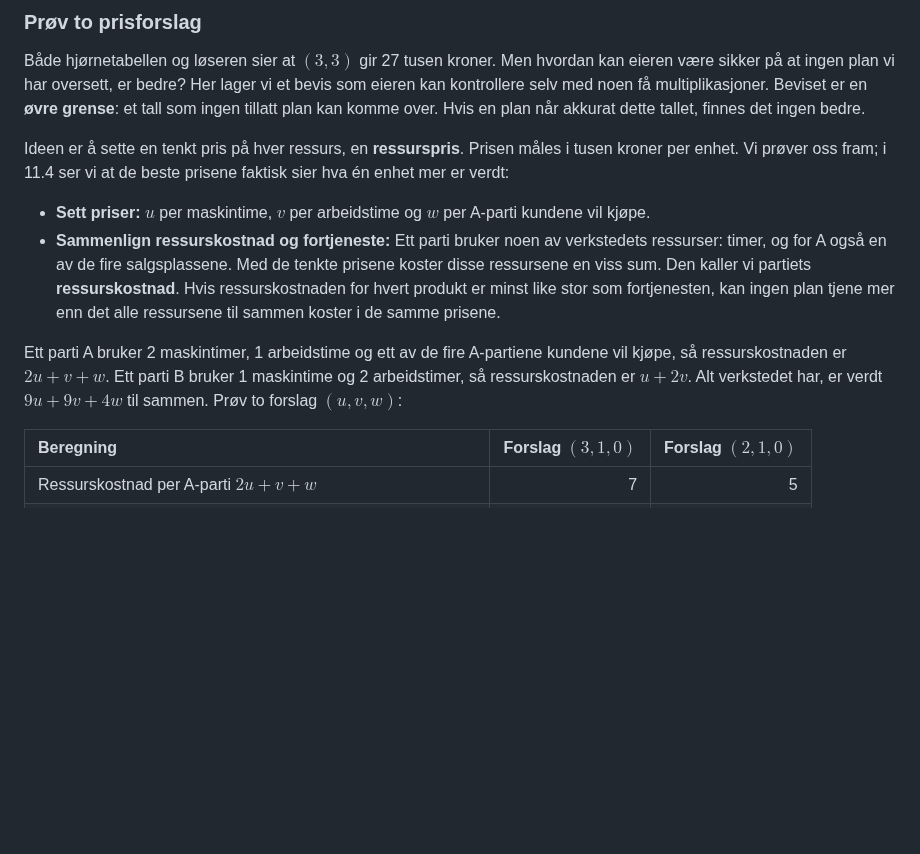
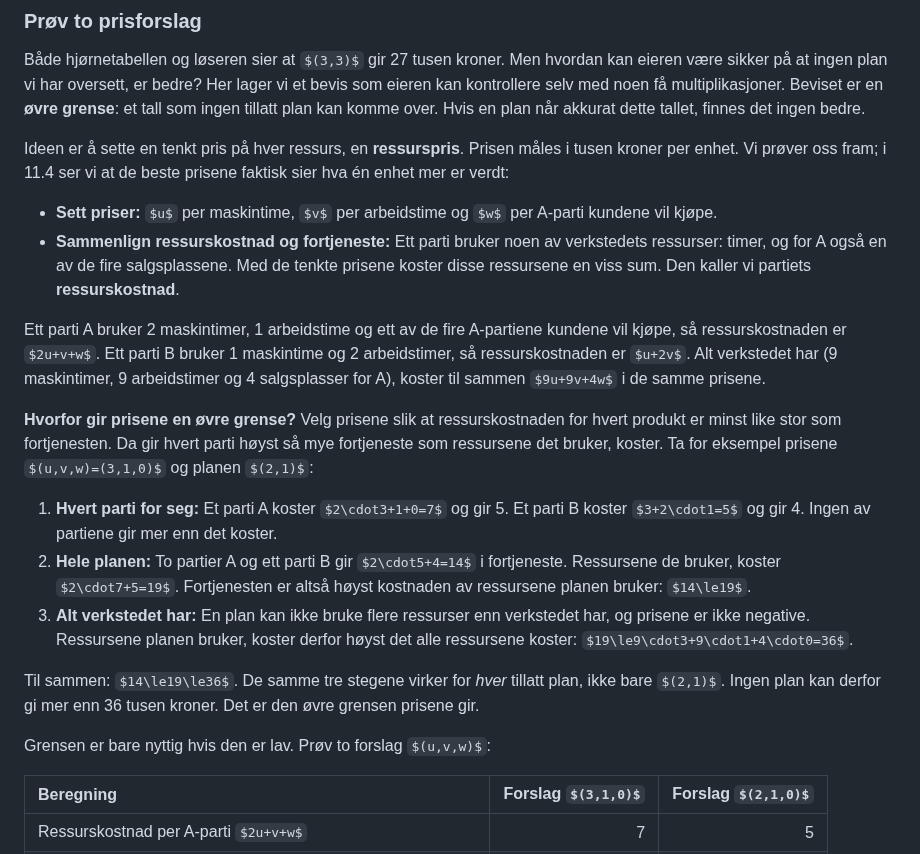
Before and after one commit to aacchhee/ingmat3a_ntnu, a Markdown page: _includes/optimization/uke11.md, the part around the change. Drawn GitHub-style; some formulas as TeX source; blank space fills up the shorter version.

Commit message:
Uke 11: forklar med tall hvorfor ressurspriser gir en øvre grense
Tre steg for planen (2,1) med prisene (3,1,0): hvert parti, hele planen,
alt verkstedet har (14 ≤ 19 ≤ 36).

Co-Authored-By: Claude Opus 5.5 <noreply@anthropic.com>
Claude-Session: https://claude.ai/code/session_01XVWPDLmSAGM1boRCq1ZqdH

```diff
--- a/_includes/optimization/uke11.md
+++ b/_includes/optimization/uke11.md
@@ -852,9 +852,19 @@ Både hjørnetabellen og løseren sier at $(3,3)$ gir 27 tusen kroner. Men hvord
 Ideen er å sette en tenkt pris på hver ressurs, en **ressurspris**. Prisen måles i tusen kroner per enhet. Vi prøver oss fram; i 11.4 ser vi at de beste prisene faktisk sier hva én enhet mer er verdt:
 
 - **Sett priser:** $u$ per maskintime, $v$ per arbeidstime og $w$ per A-parti kundene vil kjøpe.
-- **Sammenlign ressurskostnad og fortjeneste:** Ett parti bruker noen av verkstedets ressurser: timer, og for A også en av de fire salgsplassene. Med de tenkte prisene koster disse ressursene en viss sum. Den kaller vi partiets **ressurskostnad**. Hvis ressurskostnaden for hvert produkt er minst like stor som fortjenesten, kan ingen plan tjene mer enn det alle ressursene til sammen koster i de samme prisene.
-
-Ett parti A bruker 2 maskintimer, 1 arbeidstime og ett av de fire A-partiene kundene vil kjøpe, så ressurskostnaden er $2u+v+w$. Ett parti B bruker 1 maskintime og 2 arbeidstimer, så ressurskostnaden er $u+2v$. Alt verkstedet har, er verdt $9u+9v+4w$ til sammen. Prøv to forslag $(u,v,w)$:
+- **Sammenlign ressurskostnad og fortjeneste:** Ett parti bruker noen av verkstedets ressurser: timer, og for A også en av de fire salgsplassene. Med de tenkte prisene koster disse ressursene en viss sum. Den kaller vi partiets **ressurskostnad**.
+
+Ett parti A bruker 2 maskintimer, 1 arbeidstime og ett av de fire A-partiene kundene vil kjøpe, så ressurskostnaden er $2u+v+w$. Ett parti B bruker 1 maskintime og 2 arbeidstimer, så ressurskostnaden er $u+2v$. Alt verkstedet har (9 maskintimer, 9 arbeidstimer og 4 salgsplasser for A), koster til sammen $9u+9v+4w$ i de samme prisene.
+
+**Hvorfor gir prisene en øvre grense?** Velg prisene slik at ressurskostnaden for hvert produkt er minst like stor som fortjenesten. Da gir hvert parti høyst så mye fortjeneste som ressursene det bruker, koster. Ta for eksempel prisene $(u,v,w)=(3,1,0)$ og planen $(2,1)$:
+
+1. **Hvert parti for seg:** Et parti A koster $2\cdot3+1+0=7$ og gir 5. Et parti B koster $3+2\cdot1=5$ og gir 4. Ingen av partiene gir mer enn det koster.
+2. **Hele planen:** To partier A og ett parti B gir $2\cdot5+4=14$ i fortjeneste. Ressursene de bruker, koster $2\cdot7+5=19$. Fortjenesten er altså høyst kostnaden av ressursene planen bruker: $14\le19$.
+3. **Alt verkstedet har:** En plan kan ikke bruke flere ressurser enn verkstedet har, og prisene er ikke negative. Ressursene planen bruker, koster derfor høyst det alle ressursene koster: $19\le9\cdot3+9\cdot1+4\cdot0=36$.
+
+Til sammen: $14\le19\le36$. De samme tre stegene virker for *hver* tillatt plan, ikke bare $(2,1)$. Ingen plan kan derfor gi mer enn 36 tusen kroner. Det er den øvre grensen prisene gir.
+
+Grensen er bare nyttig hvis den er lav. Prøv to forslag $(u,v,w)$:
 
 | Beregning | Forslag $(3,1,0)$ | Forslag $(2,1,0)$ |
 |:--|--:|--:|
```
